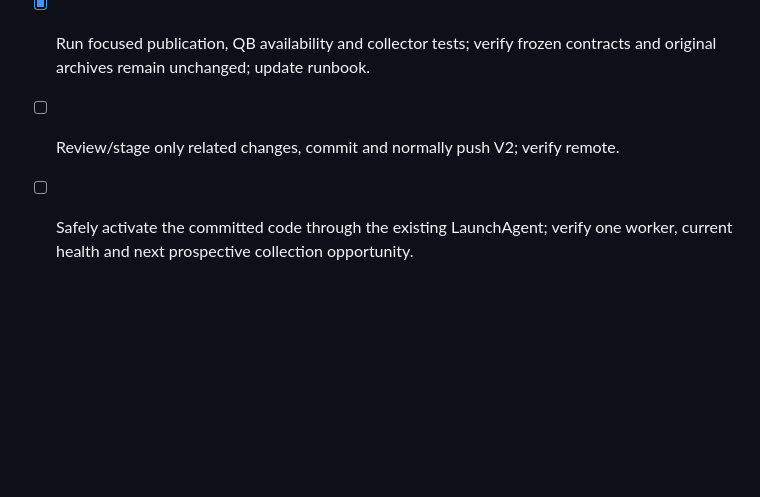
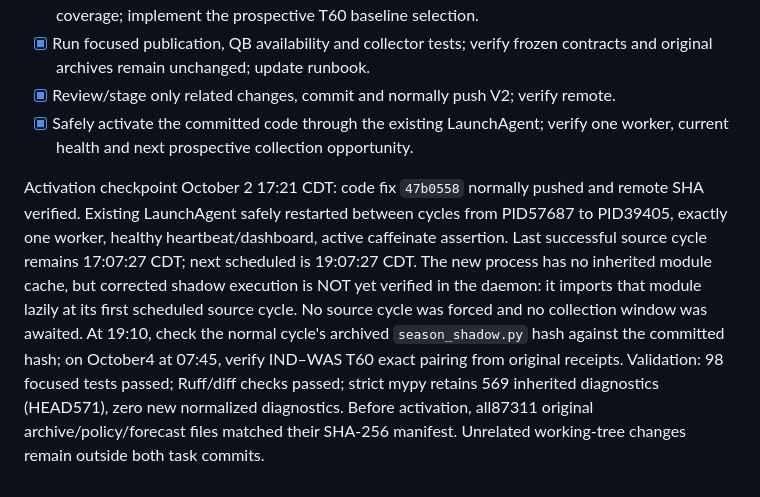
Before and after one commit to Su760/nfl-predictor, a Markdown page: tasks/todo.md, the part around the change. Drawn GitHub-style; blank space fills up the shorter version.

```diff
--- a/tasks/todo.md
+++ b/tasks/todo.md
@@ -713,6 +713,21 @@ Prior unrelated ledger edits remain unstaged.
       baseline/cutoff coverage; implement the prospective T60 baseline selection.
 - [x] Run focused publication, QB availability and collector tests; verify frozen
       contracts and original archives remain unchanged; update runbook.
-- [ ] Review/stage only related changes, commit and normally push V2; verify remote.
-- [ ] Safely activate the committed code through the existing LaunchAgent; verify
+- [x] Review/stage only related changes, commit and normally push V2; verify remote.
+- [x] Safely activate the committed code through the existing LaunchAgent; verify
       one worker, current health and next prospective collection opportunity.
+
+Activation checkpoint October 2 17:21 CDT: code fix `47b0558` normally pushed
+and remote SHA verified. Existing LaunchAgent safely restarted between cycles
+from PID57687 to PID39405, exactly one worker, healthy heartbeat/dashboard,
+active caffeinate assertion. Last successful source cycle remains 17:07:27 CDT;
+next scheduled is 19:07:27 CDT. The new process has no inherited module cache,
+but corrected shadow execution is NOT yet verified in the daemon: it imports
+that module lazily at its first scheduled source cycle. No source cycle was
+forced and no collection window was awaited. At 19:10, check the normal cycle's
+archived `season_shadow.py` hash against the committed hash; on October4 at
+07:45, verify IND–WAS T60 exact pairing from original receipts.
+Validation: 98 focused tests passed; Ruff/diff checks passed; strict mypy retains
+569 inherited diagnostics (HEAD571), zero new normalized diagnostics. Before
+activation, all87311 original archive/policy/forecast files matched their SHA-256
+manifest. Unrelated working-tree changes remain outside both task commits.
```
Also changed, not shown: docs/runbooks/season-live.md (+19 -0 lines).
